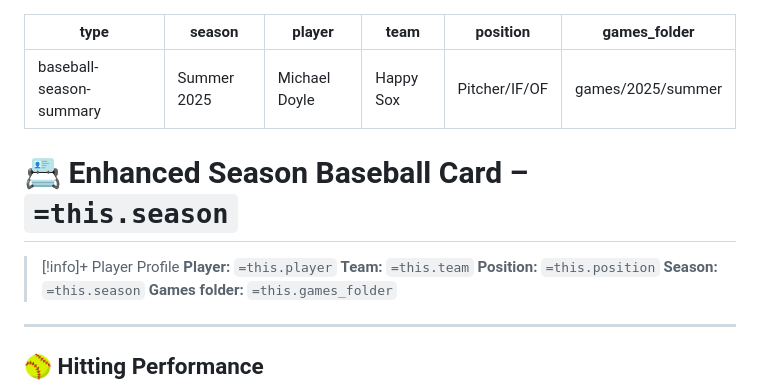
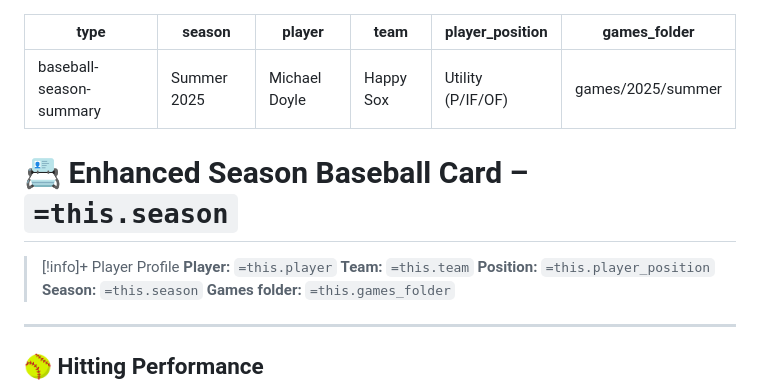
Before and after one commit to doyled-it/obsidian-baseball, a Markdown page: templates/season baseball card.md, the part around the change. Drawn GitHub-style.

Commit message:
vault backup: 2025-09-22 15:28:26
Affected files:
templates/season baseball card.md

```diff
--- a/templates/season baseball card.md
+++ b/templates/season baseball card.md
@@ -3,7 +3,7 @@ type: baseball-season-summary
 season: Summer 2025
 player: Michael Doyle
 team: Happy Sox
-position: Pitcher/IF/OF
+player_position: "Utility (P/IF/OF)"
 games_folder: games/2025/summer
 ---
 
@@ -12,7 +12,7 @@ games_folder: games/2025/summer
 > [!info]+ Player Profile
 **Player:** `=this.player`
 **Team:** `=this.team`
-**Position:** `=this.position`
+**Position:** `=this.player_position`
 **Season:** `=this.season`
 **Games folder:** `=this.games_folder`
 
```
